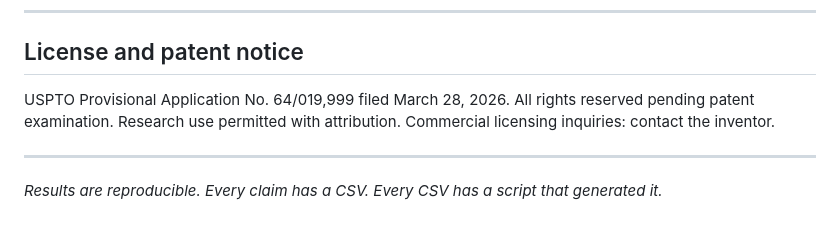
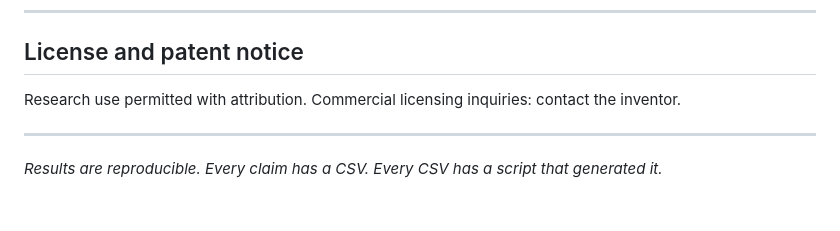
Before and after one commit to whtetigr2/TASB, a Markdown page: README.md, the part around the change. Drawn GitHub-style.

```diff
--- a/README.md
+++ b/README.md
@@ -244,7 +244,7 @@ TASB is a **sampling-regime translation layer.** The model is frozen. The weight
 
 ## License and patent notice
 
-USPTO Provisional Application No. 64/019,999 filed March 28, 2026. All rights reserved pending patent examination. Research use permitted with attribution. Commercial licensing inquiries: contact the inventor.
+Research use permitted with attribution. Commercial licensing inquiries: contact the inventor.
 
 ---
 
```
